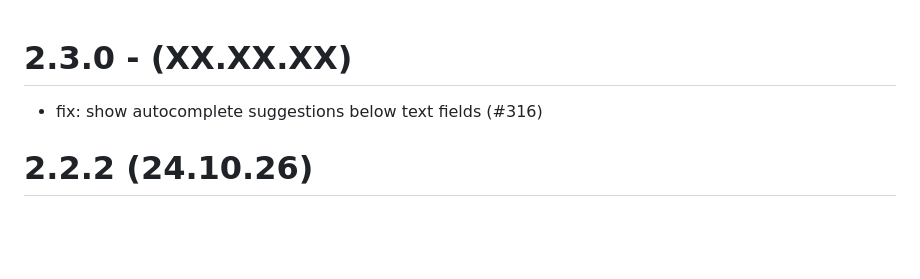
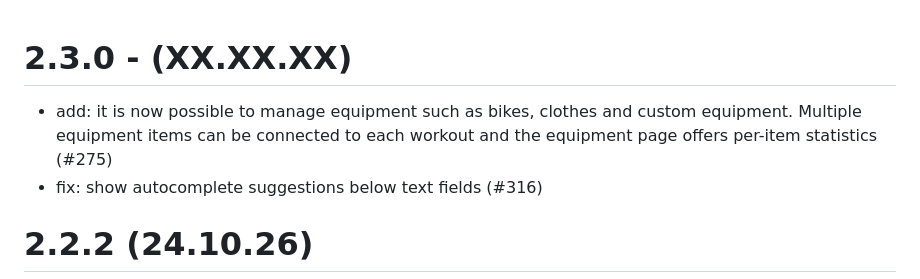
Before and after one commit to deadlocker8/SportTracker, a Markdown page: CHANGES.md, the part around the change. Drawn GitHub-style; blank space fills up the shorter version.

```diff
--- a/CHANGES.md
+++ b/CHANGES.md
@@ -1,4 +1,5 @@
 # 2.3.0 - (XX.XX.XX)
+- add: it is now possible to manage equipment such as bikes, clothes and custom equipment. Multiple equipment items can be connected to each workout and the equipment page offers per-item statistics (#275)
 - fix: show autocomplete suggestions below text fields (#316)
 
 # 2.2.2 (24.10.26)
```
Also changed, not shown: README.md (+7 -0 lines), docs/screenshots/equipment.jpg (added), 1 other file.
